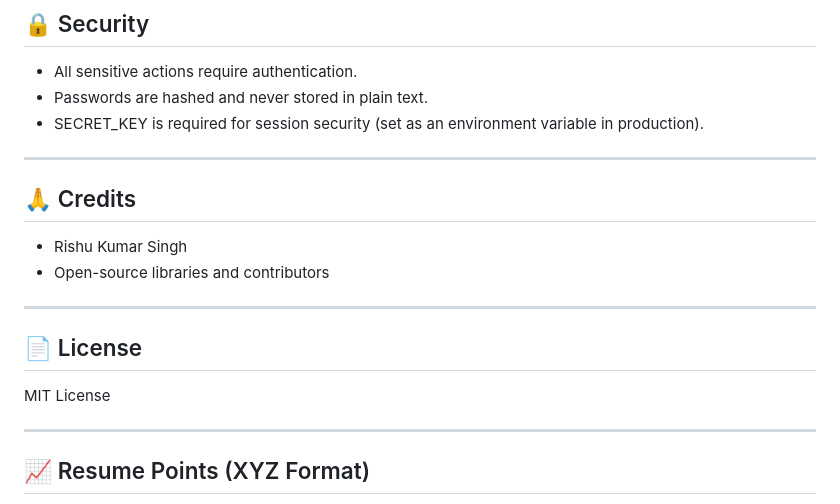
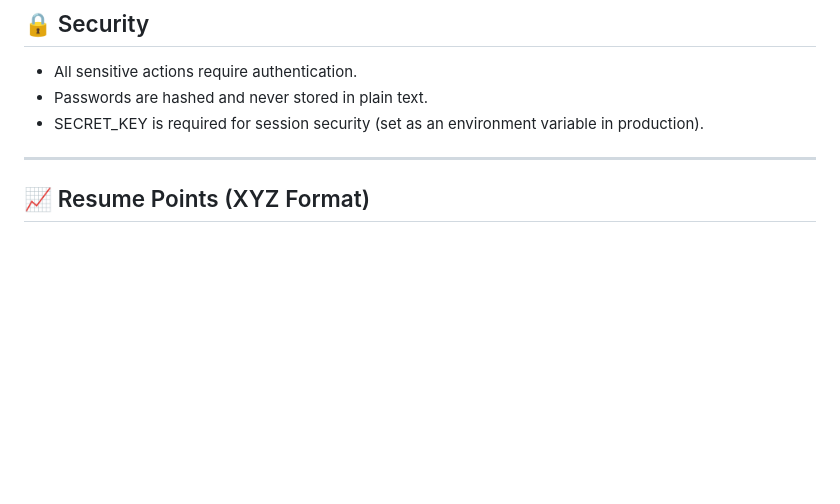
Before and after one commit to rishuSingh404/SmartScan, a Markdown page: README.md, the part around one of its changes. GitHub-like rendering; blank space fills up the shorter version.

```diff
--- a/README.md
+++ b/README.md
@@ -125,18 +116,8 @@ A modern, production-ready web application for parsing, scoring, and shortlistin
 
 ---
 
-## 🙏 Credits
 
-- Rishu Kumar Singh
-- Open-source libraries and contributors
 
----
-
-## 📄 License
-
-MIT License
-
----
 
 ## 📈 Resume Points (XYZ Format)
 
```
Also changed, not shown: other parts of README.md (+0 -9 lines).
